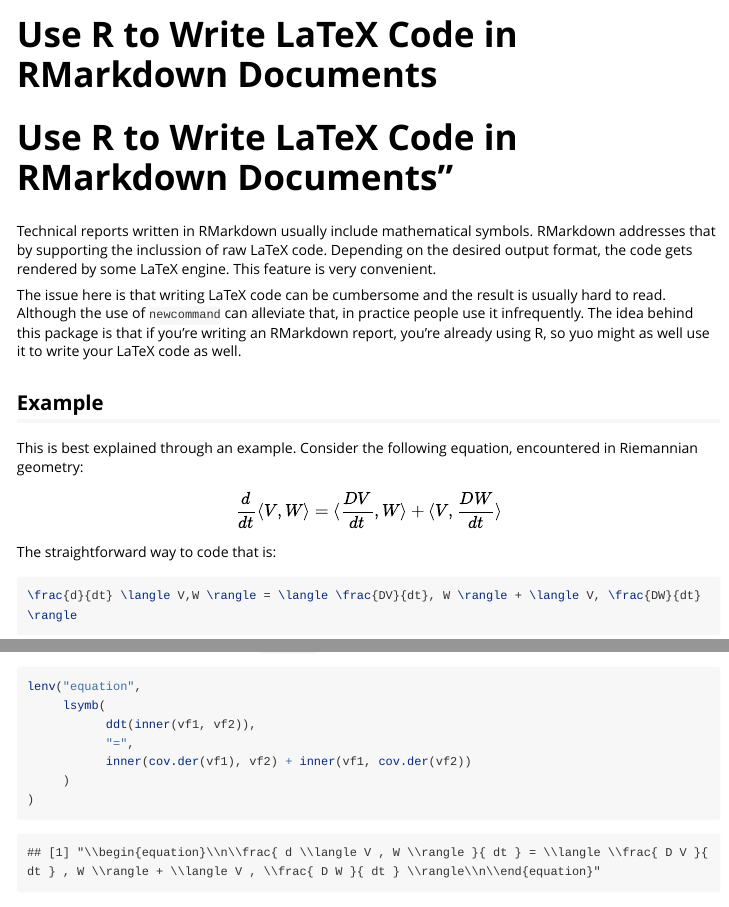
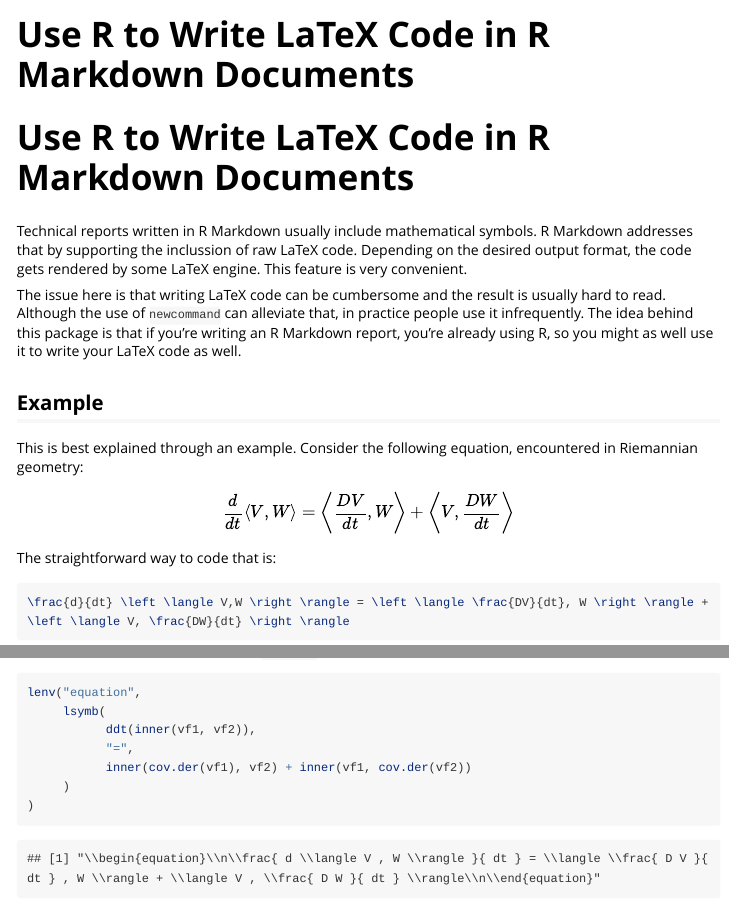
Before and after one commit to nicoesve/latexSymb, an R Markdown document (vignettes/vignette1.Rmd): the page in a window 1100 px wide, from its top, and a second part further down, joined at a grey line. Rendered offline with R 4.5, knitr and Pandoc, with nearby package versions; long lines of code are wrapped.

Commit message:
fixing typos in the vignette and README

```diff
--- a/vignettes/vignette1.Rmd
+++ b/vignettes/vignette1.Rmd
@@ -1,23 +1,23 @@
 ---
-title: "Use R to Write LaTeX Code in RMarkdown Documents"
+title: "Use R to Write LaTeX Code in R Markdown Documents"
 output: rmarkdown::html_vignette
 vignette: >
-  %\VignetteIndexEntry{Use R to Write LaTeX Code in RMarkdown Documents}
+  %\VignetteIndexEntry{Use R to Write LaTeX Code in R Markdown Documents}
   %\VignetteEngine{knitr::rmarkdown}
   \usepackage[utf8]{inputenc}
 ---
 
-# Use R to Write LaTeX Code in RMarkdown Documents"
+# Use R to Write LaTeX Code in R Markdown Documents
 
-Technical reports written in RMarkdown usually include mathematical symbols.
-RMarkdown addresses that by supporting the inclussion of raw LaTeX code.
+Technical reports written in R Markdown usually include mathematical symbols.
+R Markdown addresses that by supporting the inclussion of raw LaTeX code.
 Depending on the desired output format, the code gets rendered by some LaTeX engine.
 This feature is very convenient.
 
 The issue here is that writing LaTeX code can be cumbersome and the result is usually hard to read.
 Although the use of `newcommand` can alleviate that, in practice people use it infrequently.
-The idea behind this package is that if you're writing an RMarkdown report, you're already using R,
-so yuo might as well use it to write your LaTeX code as well.
+The idea behind this package is that if you're writing an R Markdown report, you're already using R,
+so you might as well use it to write your LaTeX code as well.
 
 ## Example
 
```
Also changed, not shown: README.md, vignettes/vignette1.Rmd (4 more changed lines).
